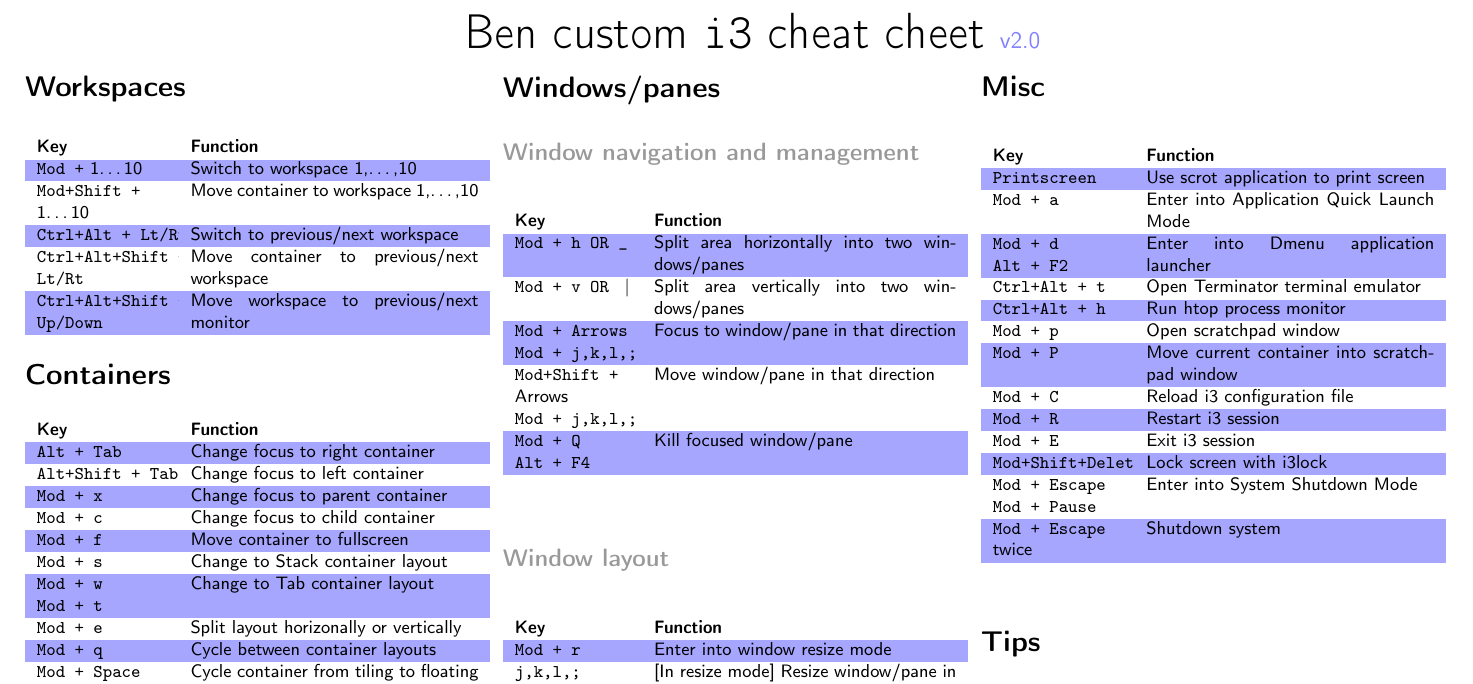
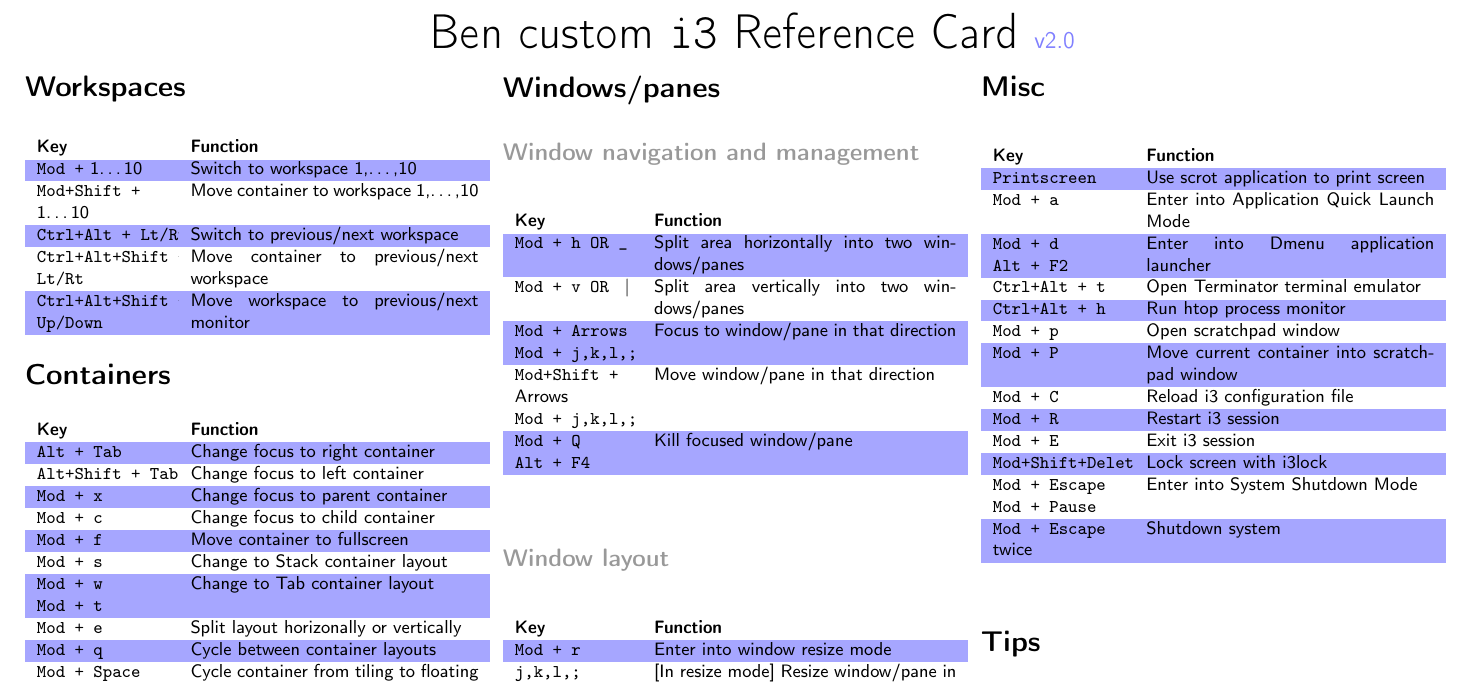
Before and after one commit to benroose/tutorials, a LaTeX document (tex_refcards/i3_refcards/ben_i3_refcard.tex): part of the page, cut so that both start at the same text. Compiled offline with pdfLaTeX.

```diff
--- a/tex_refcards/i3_refcards/ben_i3_refcard.tex
+++ b/tex_refcards/i3_refcards/ben_i3_refcard.tex
@@ -19,7 +19,7 @@
 \thispagestyle{empty}
 \rowcolors{2}{white}{blue!35}
 \begin{center}
-  \Huge Ben custom \texttt{i3} cheat cheet %
+  \Huge Ben custom \texttt{i3} Reference Card %
   \rlap{\color{blue!50}\large{v2.0}}%
 \end{center}
 
```
Also changed, not shown: tex_refcards/tmux_refcards/ben_tmux_refcard.tex (+1 -1 lines), tex_refcards/i3_refcards/ben_i3_refcard.pdf, tex_refcards/tmux_refcards/ben_tmux_refcard.pdf.
